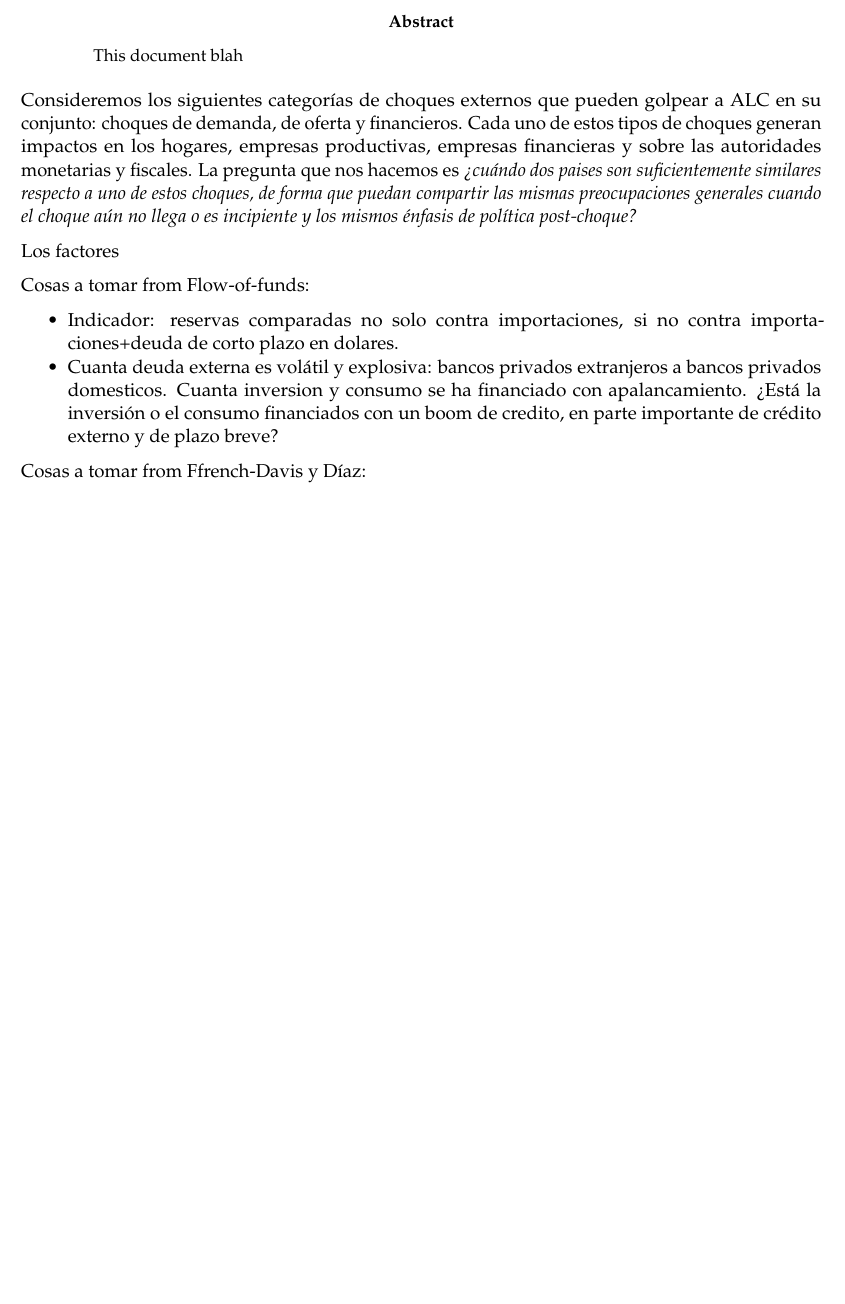
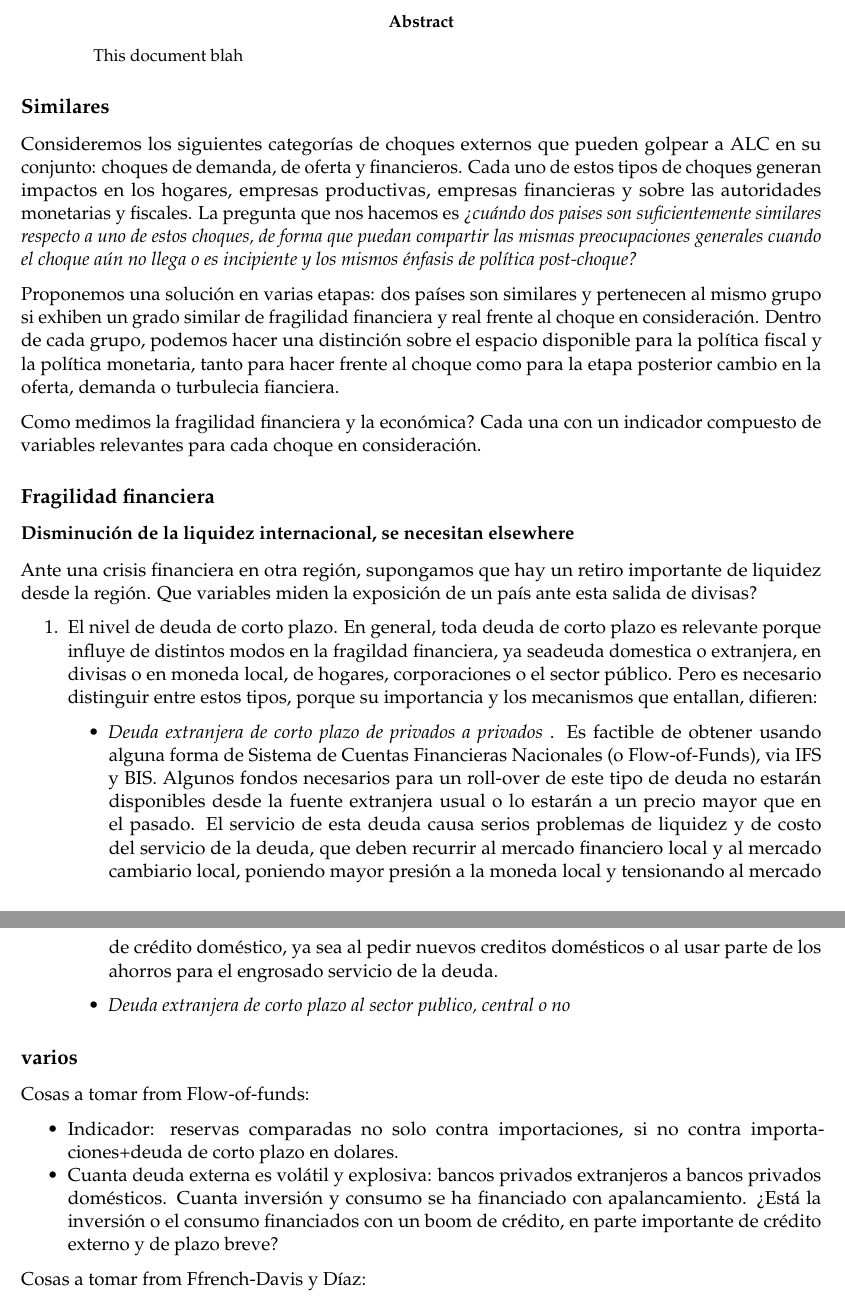
Before and after one commit to ricardomayerb/cap_estudio_2017, an R Markdown document (sintesis.Rmd): part of the page before the commit and two parts of pages 1 and 2 of 2 after it, the two joined at a grey line, cut so that both start at the same text, the shorter picture padded with empty space. Rendered offline with R 4.5, knitr and Pandoc, then LaTeX, with nearby package versions.

Commit message:
liquidez

```diff
--- a/sintesis.Rmd
+++ b/sintesis.Rmd
@@ -19,16 +19,38 @@ fontsize: 11pt
 biblio-style: apsr
 ---
 
+## Similares
+
 Consideremos los siguientes categorías de choques externos que pueden golpear a ALC en su conjunto: choques de demanda, de oferta y financieros. Cada uno de estos tipos de choques generan impactos en los hogares, empresas productivas, empresas financieras y sobre las autoridades monetarias y fiscales. La pregunta que nos hacemos es *¿cuándo dos paises son suficientemente similares respecto a uno de estos choques, de forma que puedan compartir las mismas preocupaciones generales cuando el choque aún no llega o es incipiente y los mismos énfasis de política post-choque?*
 
-Los factores
+Proponemos una solución en varias etapas: dos países son similares y pertenecen al mismo grupo si exhiben un grado similar de fragilidad financiera y real frente al choque en consideración. Dentro de cada grupo, podemos hacer una distinción sobre el espacio disponible para la política fiscal y la política monetaria, tanto para hacer frente al choque como para la etapa posterior cambio en la oferta, demanda o turbulecia fianciera.
+
+Como medimos la fragilidad financiera y la económica? Cada una con un indicador compuesto de variables relevantes para cada choque en consideración.
+
+## Fragilidad financiera
+
+### Disminución de la liquidez internacional, se necesitan elsewhere
+
+Ante una crisis financiera en otra región, supongamos que hay un retiro importante de liquidez desde la región. Que variables miden la exposición de un país ante esta salida de divisas?
+
+1.  El nivel de deuda de corto plazo. En general, toda deuda de corto plazo es relevante porque influye de distintos modos en la fragildad financiera, ya seadeuda domestica o extranjera, en divisas o en moneda local, de hogares, corporaciones o el sector público. Pero es necesario distinguir entre estos tipos, porque su importancia y los mecanismos que entallan, difieren:
+
+    +  *Deuda extranjera de corto plazo de privados a privados* .  Es factible de obtener usando alguna forma de Sistema de Cuentas Financieras Nacionales (o Flow-of-Funds), via IFS y BIS. Algunos fondos necesarios para un roll-over de este tipo de deuda no estarán disponibles desde la fuente extranjera usual o lo estarán a un precio mayor que en el pasado. El servicio de esta deuda causa serios problemas de liquidez y de costo del servicio de la deuda, que deben recurrir al mercado financiero local y al mercado cambiario local, poniendo mayor presión a la moneda local y tensionando al mercado de crédito doméstico, ya sea al pedir nuevos creditos domésticos o al usar parte de los ahorros para el engrosado servicio de la deuda.
+
+    +  *Deuda extranjera de corto plazo al sector publico, central o no*
 
 
+
+
+
+
+
+## varios
 
 Cosas a tomar from Flow-of-funds:
 
  -  Indicador: reservas comparadas no solo contra importaciones, si no contra importaciones+deuda de corto plazo en dolares.
- -  Cuanta deuda externa es volátil y explosiva: bancos privados extranjeros a bancos privados domesticos. Cuanta inversion y consumo se ha financiado con apalancamiento. ¿Está la inversión o el consumo financiados con un boom de credito, en parte importante de crédito externo y de plazo breve?
+ -  Cuanta deuda externa es volátil y explosiva: bancos privados extranjeros a bancos privados domésticos. Cuanta inversión y consumo se ha financiado con apalancamiento. ¿Está la inversión o el consumo financiados con un boom de crédito, en parte importante de crédito externo y de plazo breve?
 
 
 Cosas a tomar from Ffrench-Davis y Díaz:
```
Also changed, not shown: sintesis.Rmd (2 more changed lines).
